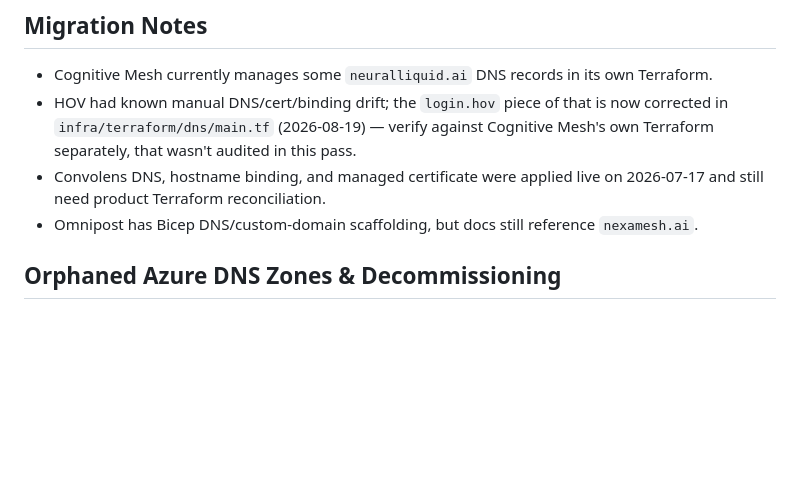
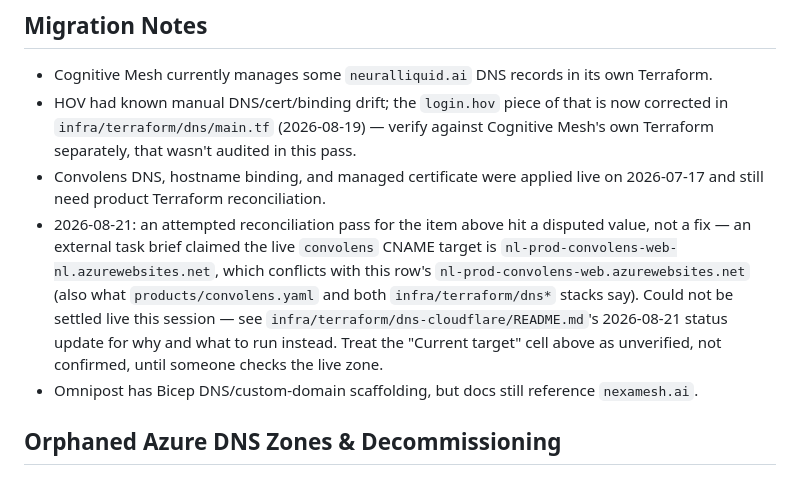
Before and after one commit to neuralliquid/neuralliquid-org, a Markdown page: docs/inventory/dns.md, the part around the change. Drawn GitHub-style; blank space fills up the shorter version.

Commit message:
docs(dns): flag unresolved convolens CNAME target discrepancy
An external DNS-cutover task brief claimed the live convolens CNAME
points at nl-prod-convolens-web-nl.azurewebsites.net. Every source in
this repo (infra/terraform/dns-cloudflare/main.tf, infra/terraform/dns/
main.tf, docs/inventory/dns.md, products/convolens.yaml) consistently
says nl-prod-convolens-web.azurewebsites.net instead, with no -nl
suffix, and none had been re-verified live since 2026-08-19.

Could not settle this by live query: a CLOUDFLARE_API_TOKEN was present
in the agent's environment, but the agent's sandbox blocked outbound use
of it before any request reached the Cloudflare API. Recording the
open discrepancy and the CI coverage gap (dns-cloudflare has no
workflow at all) rather than guessing which value is correct.

Co-Authored-By: Claude Sonnet 5 <noreply@anthropic.com>

```diff
--- a/docs/inventory/dns.md
+++ b/docs/inventory/dns.md
@@ -68,6 +68,7 @@ in spam without DKIM).
 - Cognitive Mesh currently manages some `neuralliquid.ai` DNS records in its own Terraform.
 - HOV had known manual DNS/cert/binding drift; the `login.hov` piece of that is now corrected in `infra/terraform/dns/main.tf` (2026-08-19) — verify against Cognitive Mesh's own Terraform separately, that wasn't audited in this pass.
 - Convolens DNS, hostname binding, and managed certificate were applied live on 2026-07-17 and still need product Terraform reconciliation.
+- 2026-08-21: an attempted reconciliation pass for the item above hit a disputed value, not a fix — an external task brief claimed the live `convolens` CNAME target is `nl-prod-convolens-web-nl.azurewebsites.net`, which conflicts with this row's `nl-prod-convolens-web.azurewebsites.net` (also what `products/convolens.yaml` and both `infra/terraform/dns*` stacks say). Could not be settled live this session — see `infra/terraform/dns-cloudflare/README.md`'s 2026-08-21 status update for why and what to run instead. Treat the "Current target" cell above as unverified, not confirmed, until someone checks the live zone.
 - Omnipost has Bicep DNS/custom-domain scaffolding, but docs still reference `nexamesh.ai`.
 
 ## Orphaned Azure DNS Zones & Decommissioning
```
Also changed, not shown: 1 other file.
